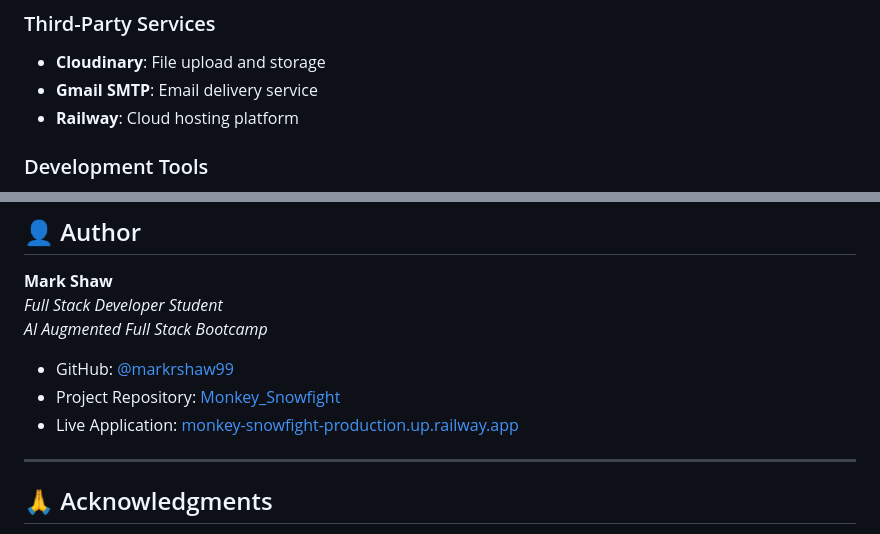
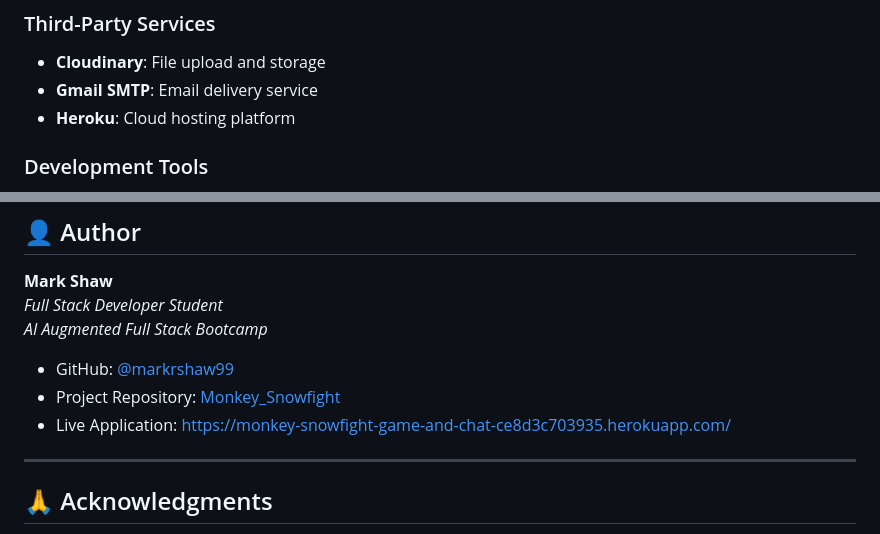
Before and after one commit to markrshaw99/Monkey_Snowfight, a Markdown page: README.md, 2 parts joined by grey strips. Drawn GitHub-style.

```diff
--- a/README.md
+++ b/README.md
@@ -198,7 +198,7 @@ This project fulfills all Learning Outcomes for the AI Augmented Full Stack Boot
 ### Third-Party Services
 - **Cloudinary**: File upload and storage
 - **Gmail SMTP**: Email delivery service
-- **Railway**: Cloud hosting platform
+- **Heroku**: Cloud hosting platform
 
 ### Development Tools
 - **GitHub**: Version control and project management
@@ -526,7 +526,7 @@ This project is created for educational purposes as part of the AI Augmented Ful
 
 - GitHub: [@markrshaw99](https://github.com/markrshaw99)
 - Project Repository: [Monkey_Snowfight](https://github.com/markrshaw99/Monkey_Snowfight)
-- Live Application: [monkey-snowfight-production.up.railway.app](https://monkey-snowfight-production.up.railway.app/)
+- Live Application: [https://monkey-snowfight-game-and-chat-ce8d3c703935.herokuapp.com/](https://monkey-snowfight-game-and-chat-ce8d3c703935.herokuapp.com/)
 
 ---
 
```
Also changed, not shown: other parts of README.md (+7 -7 lines).
